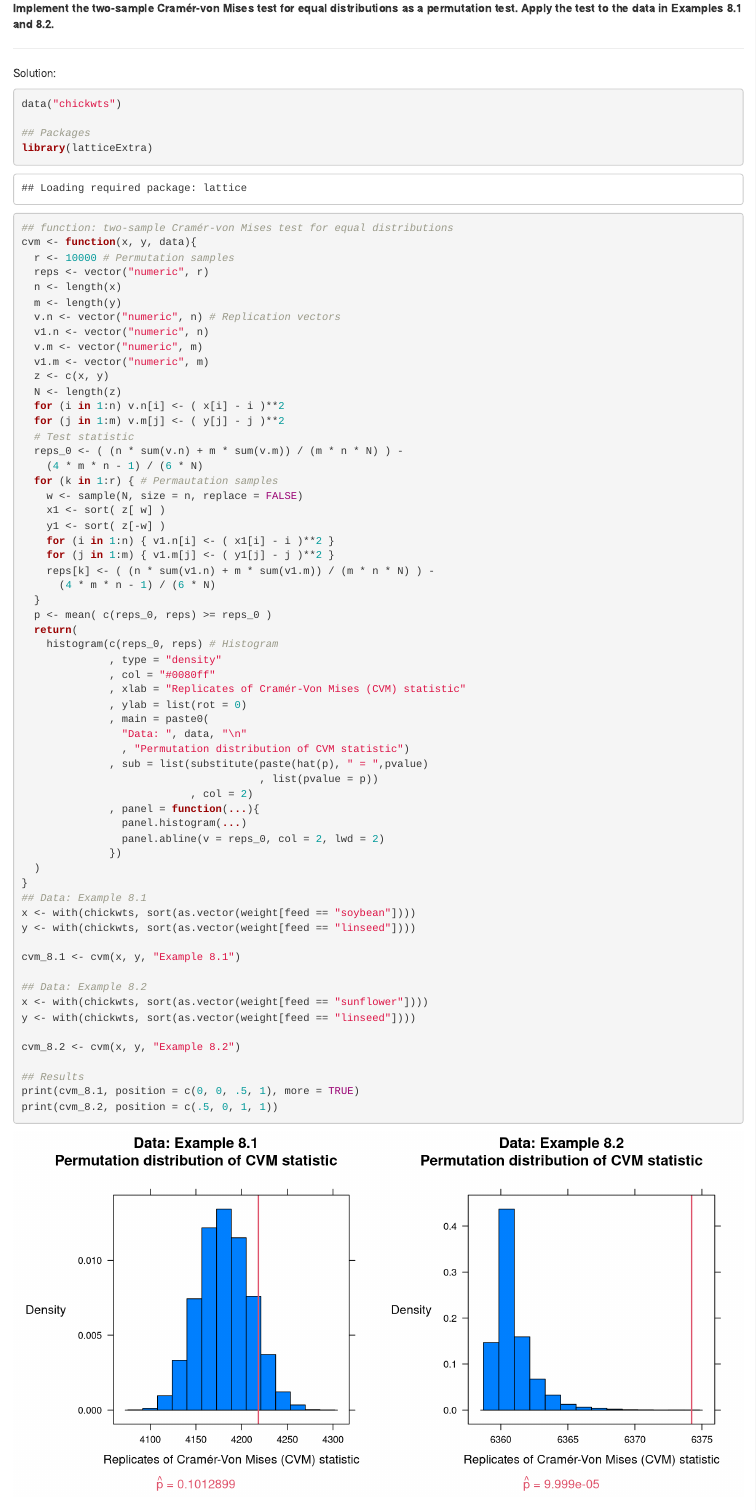
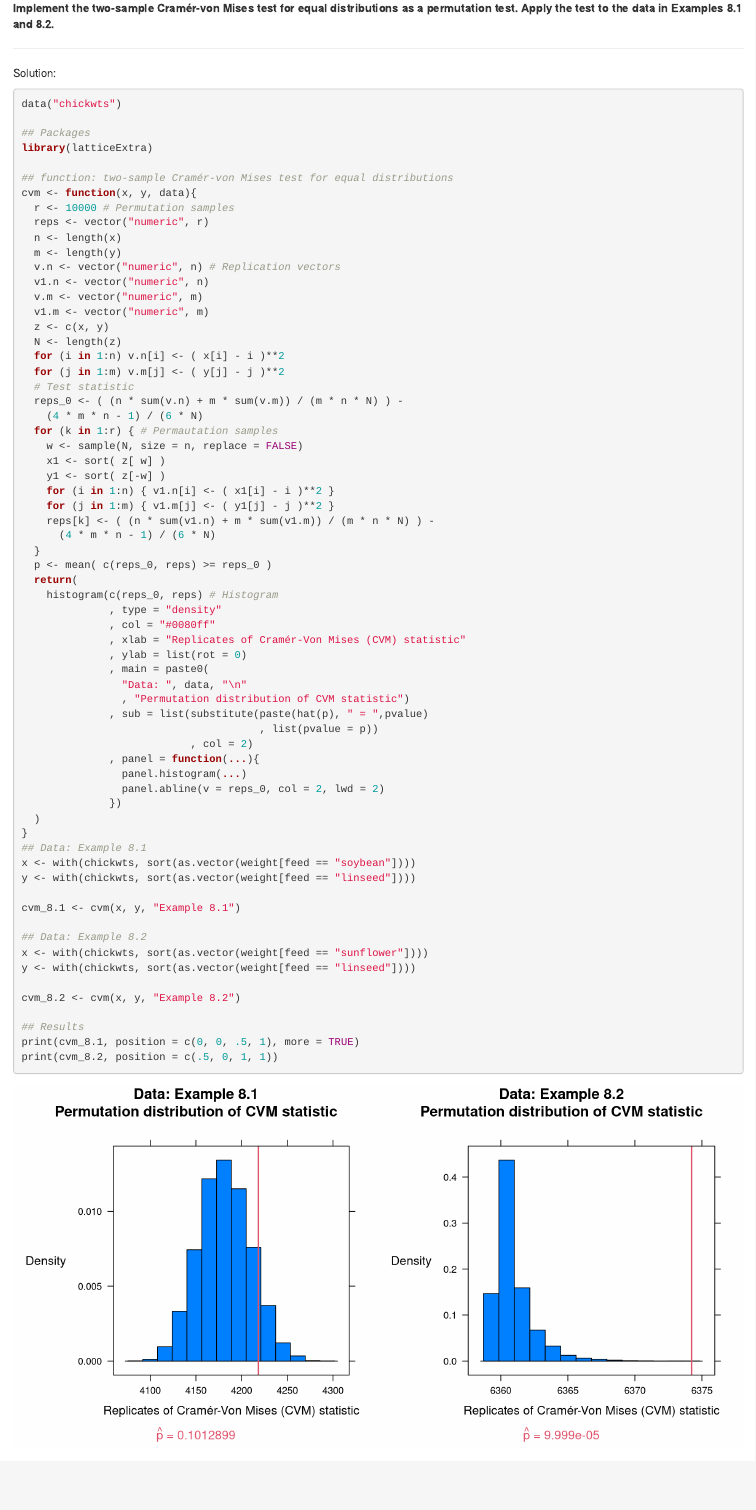
Before and after one commit to henriquelaureano/cms, an R Markdown document (bookdown/03-exer_chap8.Rmd): the page in a window 1100 px wide, from 520 px down. Rendered offline with R 4.5, knitr and Pandoc, with nearby package versions; code that draws random numbers runs with fixed seeds of ours.

Commit message:
updating r code layout

````diff
--- a/bookdown/03-exer_chap8.Rmd
+++ b/bookdown/03-exer_chap8.Rmd
@@ -35,7 +35,7 @@ Exercises from chapter 8 of the book:
 
 Solution:
 
-```{r, fig.width=10, fig.show='hold'}
+```{r, fig.width=10, fig.show='hold', message=FALSE}
 data("chickwts")
 
 ## Packages
````
Also changed, not shown: bookdown/03-exer_chap8.Rmd (2 more changed lines).
